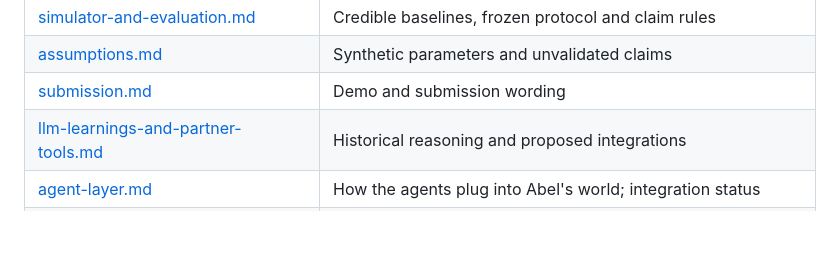
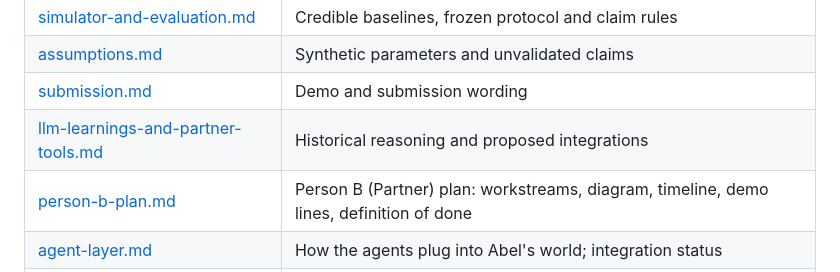
Before and after one commit to amahaeitbit/green-stove-agents, a Markdown page: README.md, the part around the change. Rendered like a GitHub page; blank space fills up the shorter version.

Commit message:
Polished Person B plan: workstreams B1-B5 with gates and proof commands, diagram, timeline to 16:50, demo lines, definition of done
Co-Authored-By: Claude Opus 5.5 <noreply@anthropic.com>

```diff
--- a/README.md
+++ b/README.md
@@ -74,6 +74,7 @@ The root Word document, Green-Stove Agents — Problem & Solution.docx, remains
 | [assumptions.md](docs/assumptions.md) | Synthetic parameters and unvalidated claims |
 | [submission.md](docs/submission.md) | Demo and submission wording |
 | [llm-learnings-and-partner-tools.md](docs/llm-learnings-and-partner-tools.md) | Historical reasoning and proposed integrations |
+| [person-b-plan.md](docs/person-b-plan.md) | Person B (Partner) plan: workstreams, diagram, timeline, demo lines, definition of done |
 | [agent-layer.md](docs/agent-layer.md) | How the agents plug into Abel's world; integration status |
 | [end-to-end.md](docs/end-to-end.md) | The whole pipeline mapped onto checkpoints with clock times |
 | [demo-runbook.md](docs/demo-runbook.md) | Stage commands, timing, speakers, fallbacks, video shot list |
```
Also changed, not shown: PLAN.md (+13 -23 lines), docs/person-b-plan.md (added, +194 -0 lines).
